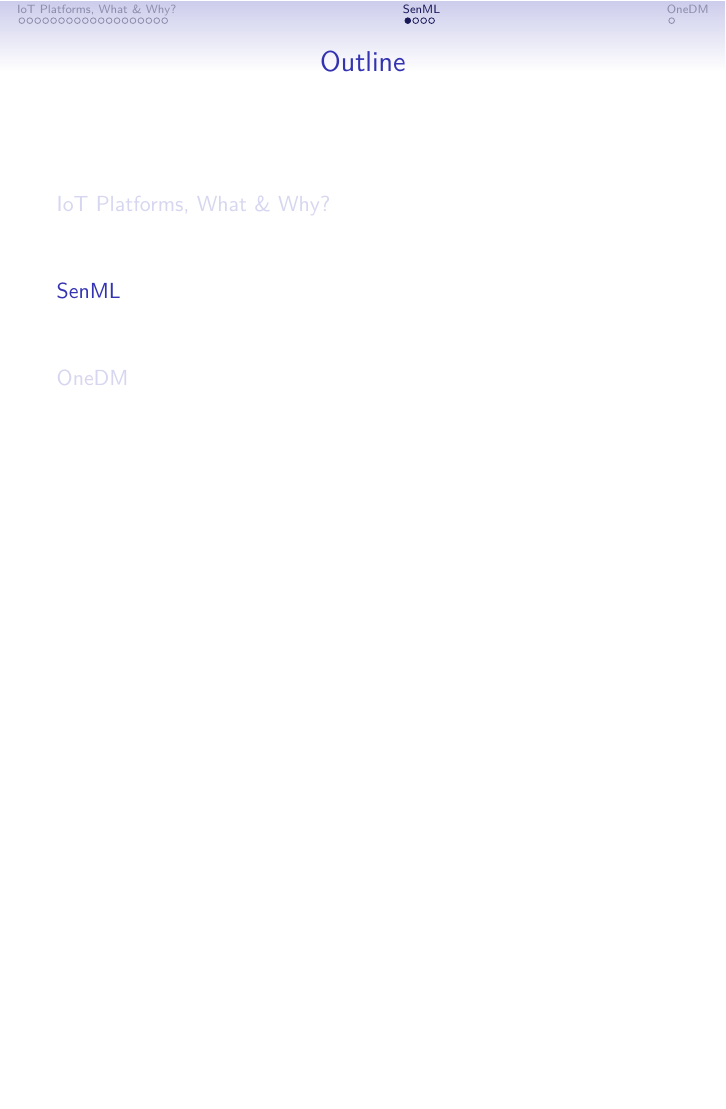
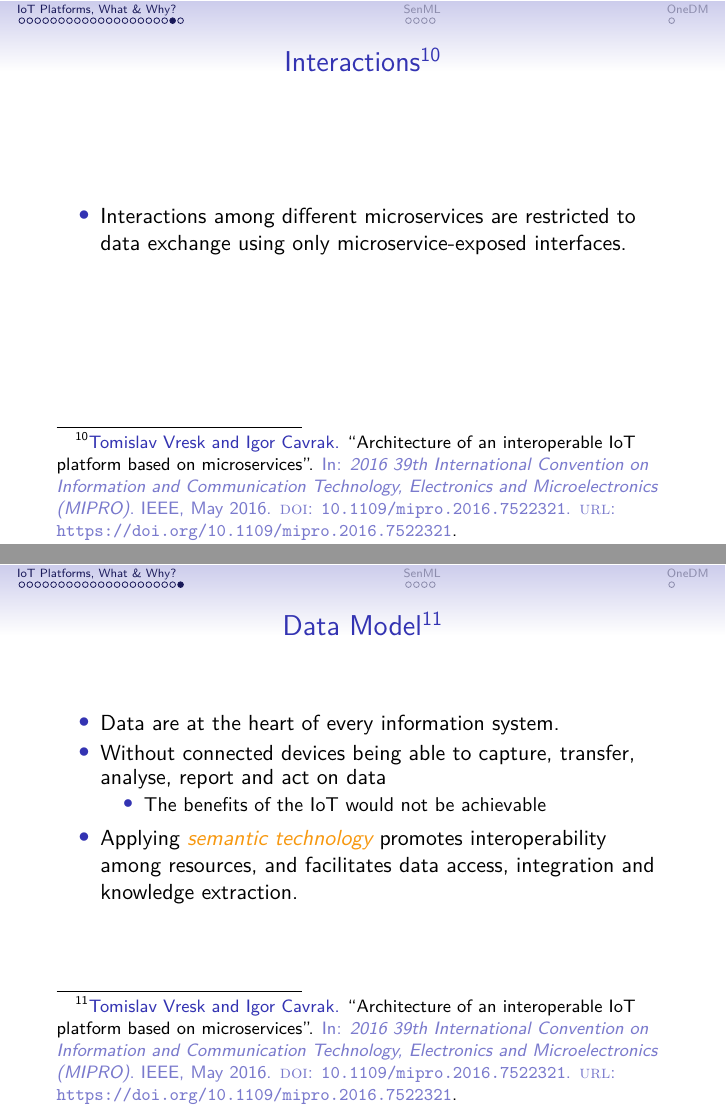
Before and after one commit to citado/iot-lecture, LaTeX slides (platform/main.tex): page 22 of 26 before the commit and pages 22 and 23 of 28 after it, the two joined at a grey line, the shorter picture padded with empty space. Compiled offline with XeLaTeX.

Commit message:
feat: add more on microservice based platform

```diff
--- a/platform/main.tex
+++ b/platform/main.tex
@@ -214,6 +214,25 @@
   \end{itemize}
 \end{frame}
 
+\begin{frame}
+  \frametitle{Interactions\footfullcite{Vresk2016}}
+  \begin{itemize}
+    \item Interactions among different microservices are restricted to data exchange using only microservice-exposed interfaces.
+  \end{itemize}
+\end{frame}
+
+\begin{frame}
+  \frametitle{Data Model\footfullcite{Vresk2016}}
+  \begin{itemize}
+    \item Data are at the heart of every information system.
+    \item Without connected devices being able to capture, transfer, analyse, report and act on data
+    \begin{itemize}
+      \item The benefits of the IoT would not be achievable
+    \end{itemize}
+    \item Applying \textit{\color{YellowOrange} semantic technology} promotes interoperability among resources, and facilitates data access, integration and knowledge extraction.
+  \end{itemize}
+\end{frame}
+
 \section{SenML}
 
 \begin{frame}
```
